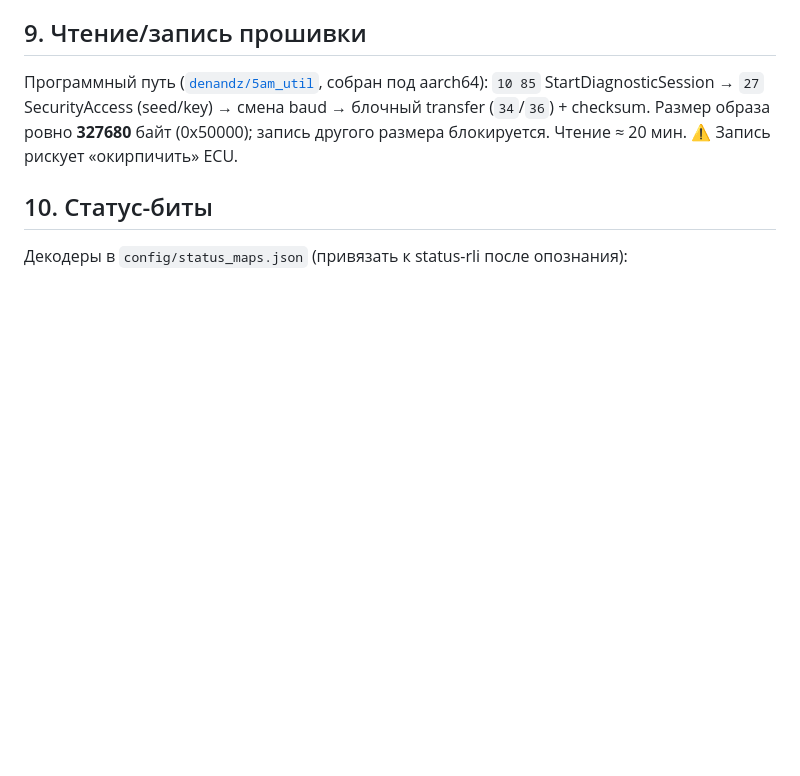
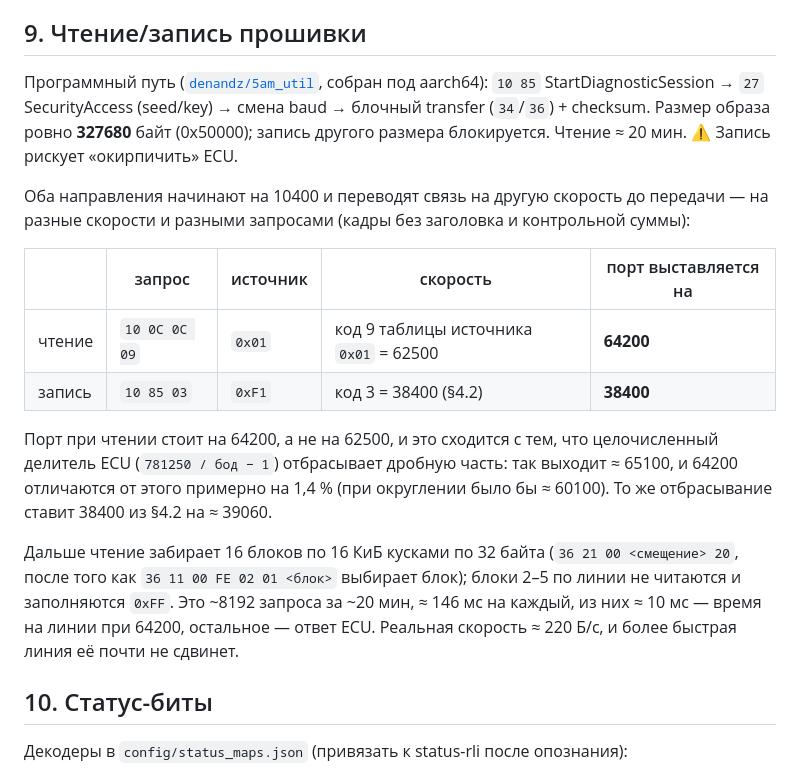
Before and after one commit to Vasiy/onboard-logger, a Markdown page: docs/PROTOCOL.ru.md, the part around the change. Drawn GitHub-style; blank space fills up the shorter version.

```diff
--- a/docs/PROTOCOL.ru.md
+++ b/docs/PROTOCOL.ru.md
@@ -277,6 +277,25 @@ LocalID → актуатор по карте тестов IAW, командны
 (`34`/`36`) + checksum. Размер образа ровно **327680** байт (0x50000); запись другого размера
 блокируется. Чтение ≈ 20 мин. ⚠ Запись рискует «окирпичить» ECU.
 
+Оба направления начинают на 10400 и переводят связь на другую скорость до передачи — на разные
+скорости и разными запросами (кадры без заголовка и контрольной суммы):
+
+| | запрос | источник | скорость | порт выставляется на |
+|---|---|---|---|---|
+| чтение | `10 0C 0C 09` | `0x01` | код 9 таблицы источника `0x01` = 62500 | **64200** |
+| запись | `10 85 03` | `0xF1` | код 3 = 38400 (§4.2) | **38400** |
+
+Порт при чтении стоит на 64200, а не на 62500, и это сходится с тем, что целочисленный делитель
+ECU (`781250 / бод − 1`) отбрасывает дробную часть: так выходит ≈ 65100, и 64200 отличаются от
+этого примерно на 1,4 % (при округлении было бы ≈ 60100). То же отбрасывание ставит 38400 из §4.2
+на ≈ 39060.
+
+Дальше чтение забирает 16 блоков по 16 КиБ кусками по 32 байта (`36 21 00 <смещение> 20`, после
+того как `36 11 00 FE 02 01 <блок>` выбирает блок); блоки 2–5 по линии не читаются и заполняются
+`0xFF`. Это ~8192 запроса за ~20 мин, ≈ 146 мс на каждый, из них ≈ 10 мс — время на линии при
+64200, остальное — ответ ECU. Реальная скорость ≈ 220 Б/с, и более быстрая линия её почти не
+сдвинет.
+
 ## 10. Статус-биты
 
 Декодеры в `config/status_maps.json` (привязать к status-rli после опознания):
```
Also changed, not shown: docs/PROTOCOL.md (+18 -0 lines).
